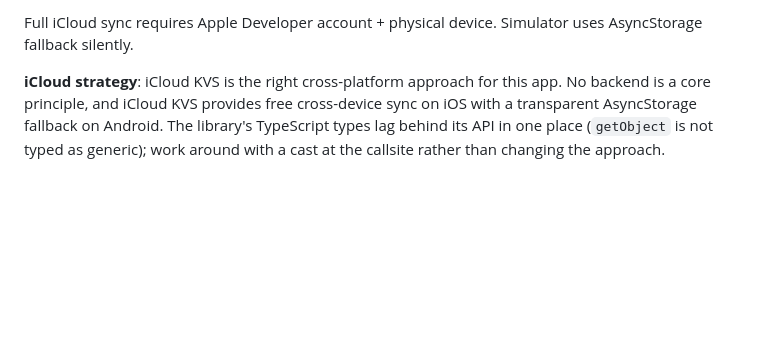
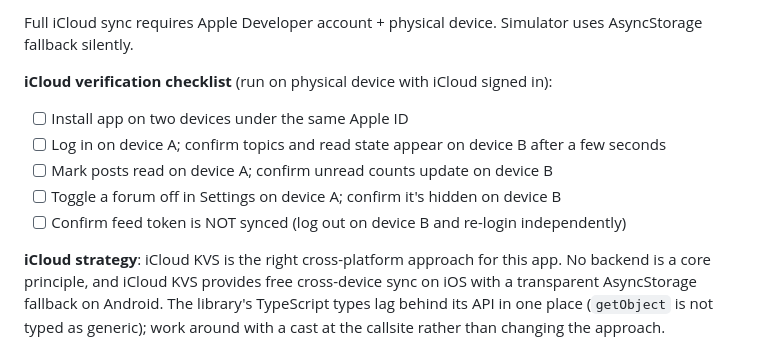
Before and after one commit to jwmelto/LogicalInvestor, a Markdown page: CLAUDE.md, the part around the change. GitHub-like rendering; blank space fills up the shorter version.

Commit message:
Add iCloud sync verification checklist to CLAUDE.md (#8)
Co-Authored-By: Claude Sonnet 4.6 <noreply@anthropic.com>

```diff
--- a/CLAUDE.md
+++ b/CLAUDE.md
@@ -199,6 +199,13 @@ Two-tier storage abstraction (app code never touches storage directly):
 3. Run `npx expo prebuild --platform ios --clean`
 
 Full iCloud sync requires Apple Developer account + physical device. Simulator uses AsyncStorage fallback silently.
+
+**iCloud verification checklist** (run on physical device with iCloud signed in):
+- [ ] Install app on two devices under the same Apple ID
+- [ ] Log in on device A; confirm topics and read state appear on device B after a few seconds
+- [ ] Mark posts read on device A; confirm unread counts update on device B
+- [ ] Toggle a forum off in Settings on device A; confirm it's hidden on device B
+- [ ] Confirm feed token is NOT synced (log out on device B and re-login independently)
 
 **iCloud strategy**: iCloud KVS is the right cross-platform approach for this app. No backend is a core principle, and iCloud KVS provides free cross-device sync on iOS with a transparent AsyncStorage fallback on Android. The library's TypeScript types lag behind its API in one place (`getObject` is not typed as generic); work around with a cast at the callsite rather than changing the approach.
 
```
